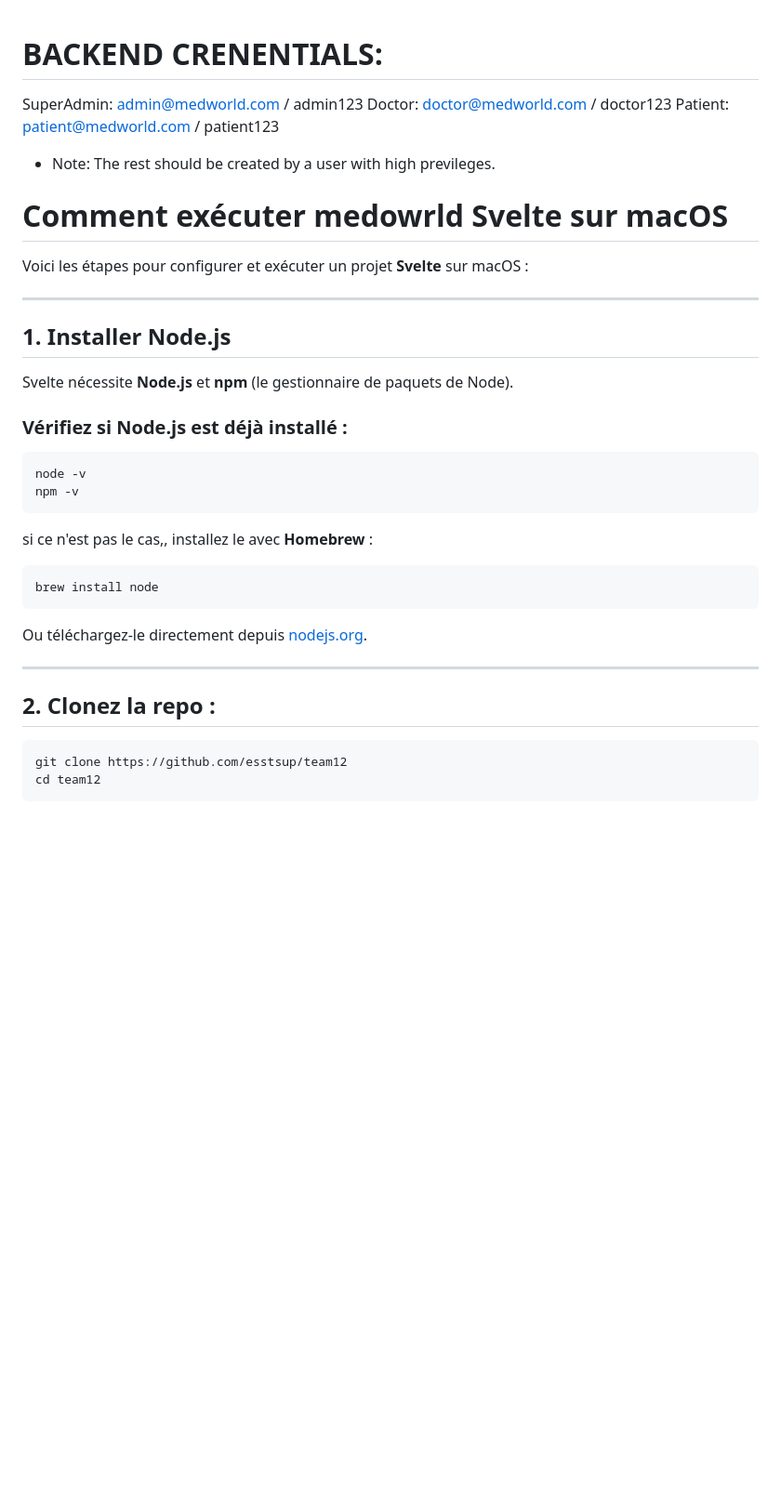
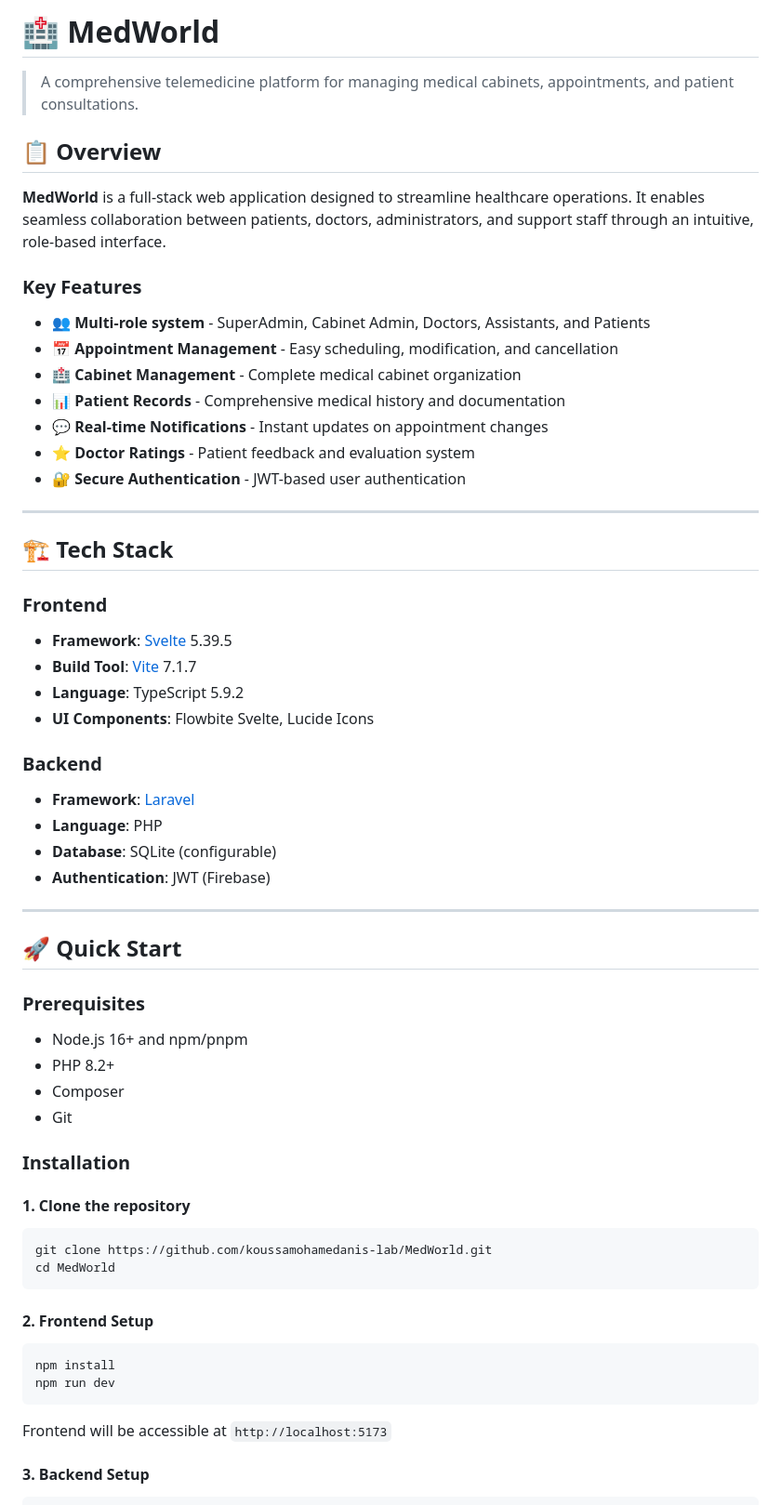
Before and after one commit to koussamohamedanis-lab/MedWorld, a Markdown page: README.md, the part around one of its changes. Shown at 93% size. GitHub-like rendering; blank space fills up the shorter version.

Commit message:
chore: improve README with professional formatting and documentation

`````diff
--- a/README.md
+++ b/README.md
@@ -1,42 +1,64 @@
+# 🏥 MedWorld
 
-# BACKEND CRENENTIALS:
-SuperAdmin:
-admin@medworld.com / admin123
-Doctor:
-doctor@medworld.com / doctor123
-Patient:
-patient@medworld.com / patient123
+> A comprehensive telemedicine platform for managing medical cabinets, appointments, and patient consultations.
 
-- Note: The rest should be created by a user with high previleges.
+## 📋 Overview
 
+**MedWorld** is a full-stack web application designed to streamline healthcare operations. It enables seamless collaboration between patients, doctors, administrators, and support staff through an intuitive, role-based interface.
 
-# Comment exécuter medowrld Svelte sur macOS
+### Key Features
 
-Voici les étapes pour configurer et exécuter un projet **Svelte** sur macOS :
+- 👥 **Multi-role system** - SuperAdmin, Cabinet Admin, Doctors, Assistants, and Patients
+- 📅 **Appointment Management** - Easy scheduling, modification, and cancellation
+- 🏥 **Cabinet Management** - Complete medical cabinet organization
+- 📊 **Patient Records** - Comprehensive medical history and documentation
+- 💬 **Real-time Notifications** - Instant updates on appointment changes
+- ⭐ **Doctor Ratings** - Patient feedback and evaluation system
+- 🔐 **Secure Authentication** - JWT-based user authentication
 
 ---
 
-## 1. Installer Node.js
-Svelte nécessite **Node.js** et **npm** (le gestionnaire de paquets de Node).
+## 🏗️ Tech Stack
 
-### Vérifiez si Node.js est déjà installé :
-```bash
-node -v
-npm -v
-````
+### Frontend
+- **Framework**: [Svelte](https://svelte.dev/) 5.39.5
+- **Build Tool**: [Vite](https://vitejs.dev/) 7.1.7
+- **Language**: TypeScript 5.9.2
+- **UI Components**: Flowbite Svelte, Lucide Icons
 
-si ce n'est pas le cas,, installez le avec **Homebrew** :
-
-```bash
-brew install node
-```
-
-Ou téléchargez-le directement depuis [nodejs.org](https://nodejs.org).
+### Backend
+- **Framework**: [Laravel](https://laravel.com/)
+- **Language**: PHP
+- **Database**: SQLite (configurable)
+- **Authentication**: JWT (Firebase)
 
 ---
 
-## 2. Clonez la repo :
+## 🚀 Quick Start
+
+### Prerequisites
+- Node.js 16+ and npm/pnpm
+- PHP 8.2+
+- Composer
+- Git
+
+### Installation
+
+#### 1. Clone the repository
 
 ```bash
-git clone https://github.com/esstsup/team12
-cd team12
+git clone https://github.com/koussamohamedanis-lab/MedWorld.git
+cd MedWorld
+```
+
+#### 2. Frontend Setup
+
+```bash
+npm install
+npm run dev
+```
+
+Frontend will be accessible at `http://localhost:5173`
+
+#### 3. Backend Setup
+
`````
Also changed, not shown: other parts of README.md (+125 -169 lines).
